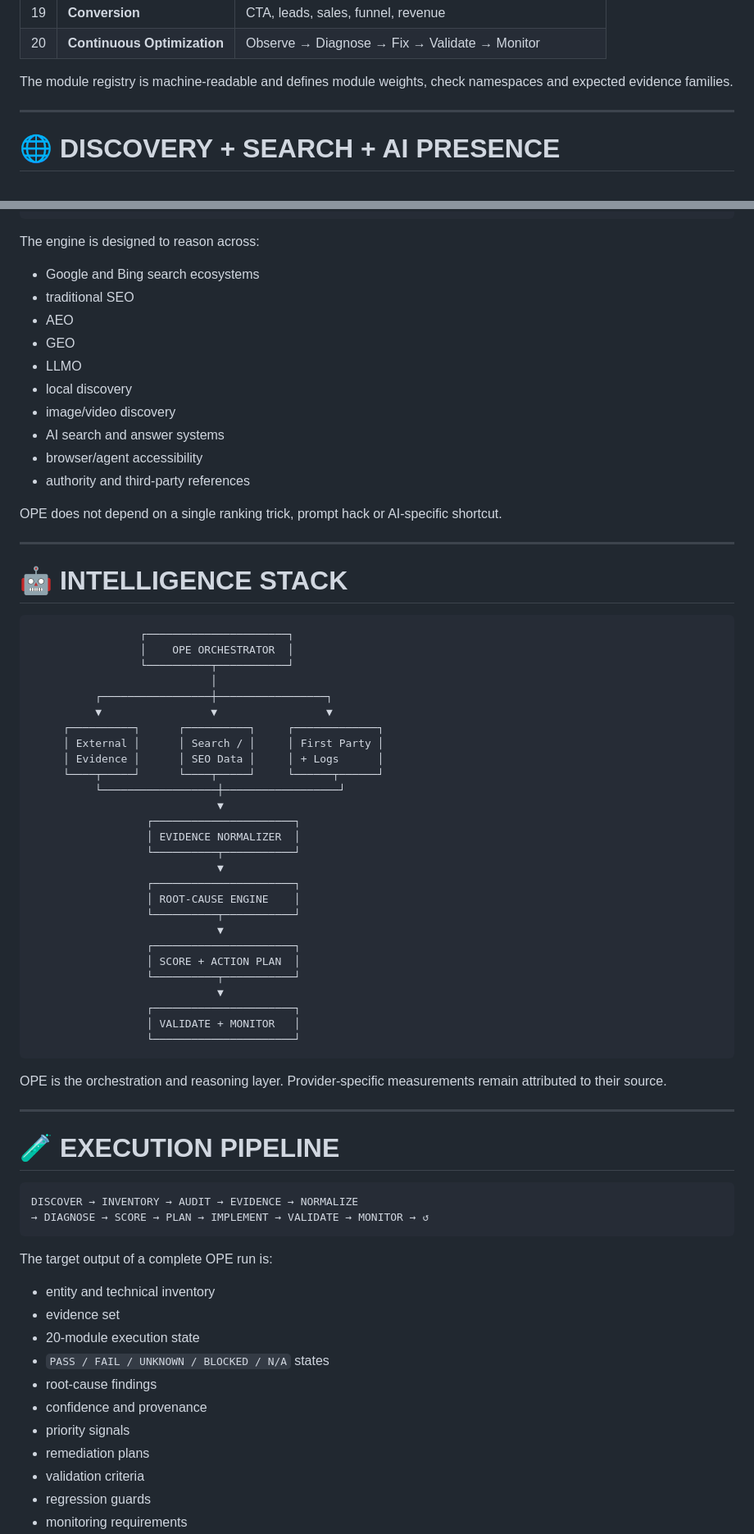
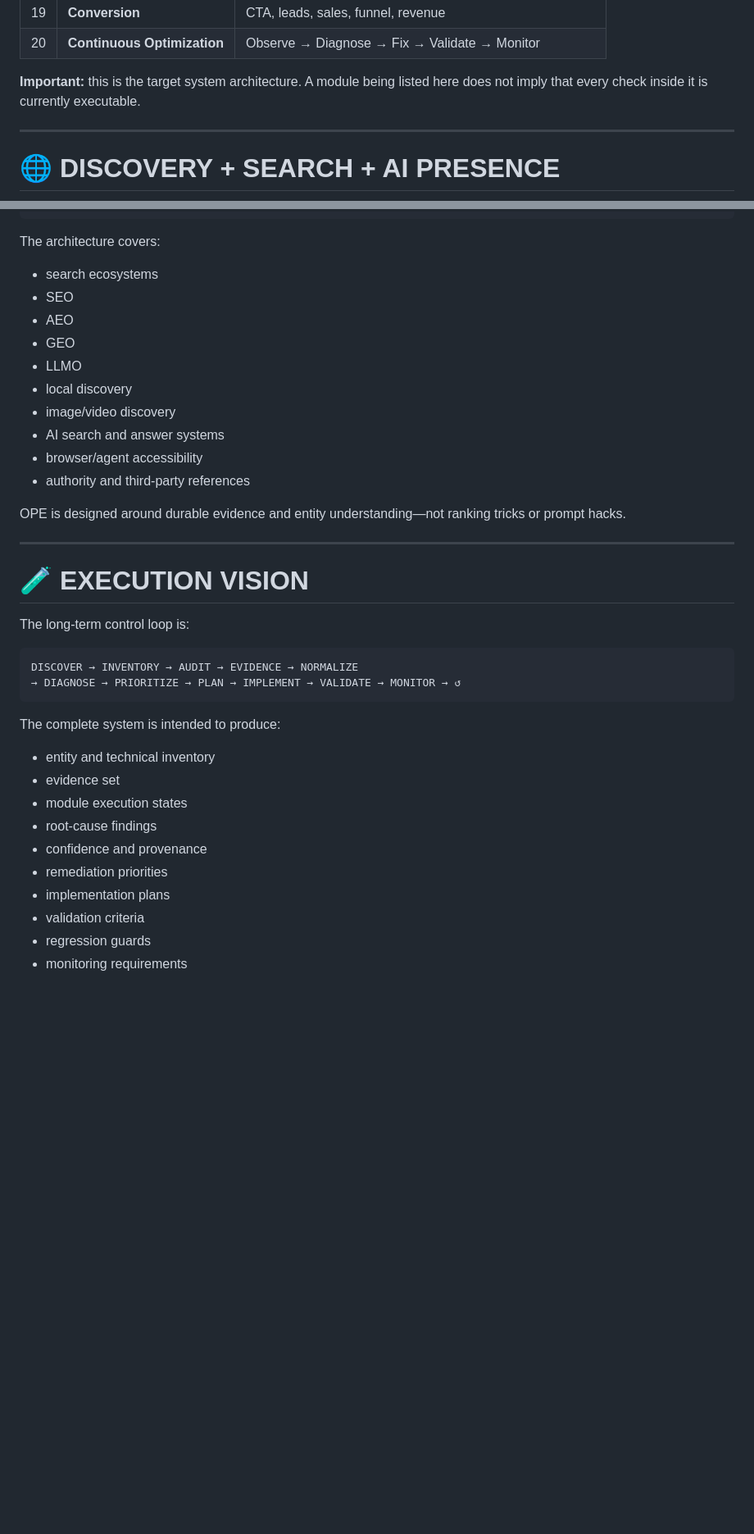
Before and after one commit to digitalhulk/OMNI-Presence-Engine, a Markdown page: README.md, 2 parts joined by grey strips. Shown at 82% size. GitHub-like rendering; blank space fills up the shorter version.

````diff
--- a/README.md
+++ b/README.md
@@ -285,7 +197,7 @@ Unknown, blocked or unexecuted modules do not receive fabricated scores.
 | 19 | **Conversion** | CTA, leads, sales, funnel, revenue |
 | 20 | **Continuous Optimization** | Observe → Diagnose → Fix → Validate → Monitor |
 
-The module registry is machine-readable and defines module weights, check namespaces and expected evidence families.
+**Important:** this is the target system architecture. A module being listed here does not imply that every check inside it is currently executable.
 
 ---
 
@@ -315,10 +227,10 @@ RECOMMENDATION
 HUMAN ACTION
 ```
 
-The engine is designed to reason across:
+The architecture covers:
 
-- Google and Bing search ecosystems
-- traditional SEO
+- search ecosystems
+- SEO
 - AEO
 - GEO
 - LLMO
@@ -328,63 +240,28 @@ The engine is designed to reason across:
 - browser/agent accessibility
 - authority and third-party references
 
-OPE does not depend on a single ranking trick, prompt hack or AI-specific shortcut.
+OPE is designed around durable evidence and entity understanding—not ranking tricks or prompt hacks.
 
 ---
 
-# 🤖 INTELLIGENCE STACK
+# 🧪 EXECUTION VISION
 
-```text
-                 ┌──────────────────────┐
-                 │    OPE ORCHESTRATOR  │
-                 └──────────┬───────────┘
-                            │
-          ┌─────────────────┼─────────────────┐
-          ▼                 ▼                 ▼
-     ┌──────────┐      ┌──────────┐     ┌─────────────┐
-     │ External │      │ Search / │     │ First Party │
-     │ Evidence │      │ SEO Data │     │ + Logs      │
-     └────┬─────┘      └────┬─────┘     └──────┬──────┘
-          └──────────────────┼──────────────────┘
-                             ▼
-                  ┌──────────────────────┐
-                  │ EVIDENCE NORMALIZER  │
-                  └──────────┬───────────┘
-                             ▼
-                  ┌──────────────────────┐
-                  │ ROOT-CAUSE ENGINE    │
-                  └──────────┬───────────┘
-                             ▼
-                  ┌──────────────────────┐
-                  │ SCORE + ACTION PLAN  │
-                  └──────────┬───────────┘
-                             ▼
-                  ┌──────────────────────┐
-                  │ VALIDATE + MONITOR   │
-                  └──────────────────────┘
-```
-
-OPE is the orchestration and reasoning layer. Provider-specific measurements remain attributed to their source.
-
----
-
-# 🧪 EXECUTION PIPELINE
+The long-term control loop is:
 
 ```text
 DISCOVER → INVENTORY → AUDIT → EVIDENCE → NORMALIZE
-→ DIAGNOSE → SCORE → PLAN → IMPLEMENT → VALIDATE → MONITOR → ↺
+→ DIAGNOSE → PRIORITIZE → PLAN → IMPLEMENT → VALIDATE → MONITOR → ↺
 ```
 
-The target output of a complete OPE run is:
+The complete system is intended to produce:
 
 - entity and technical inventory
 - evidence set
-- 20-module execution state
-- `PASS / FAIL / UNKNOWN / BLOCKED / N/A` states
+- module execution states
 - root-cause findings
 - confidence and provenance
-- priority signals
-- remediation plans
+- remediation priorities
+- implementation plans
 - validation criteria
 - regression guards
 - monitoring requirements
````
Also changed, not shown: other parts of README.md (+83 -199 lines).
